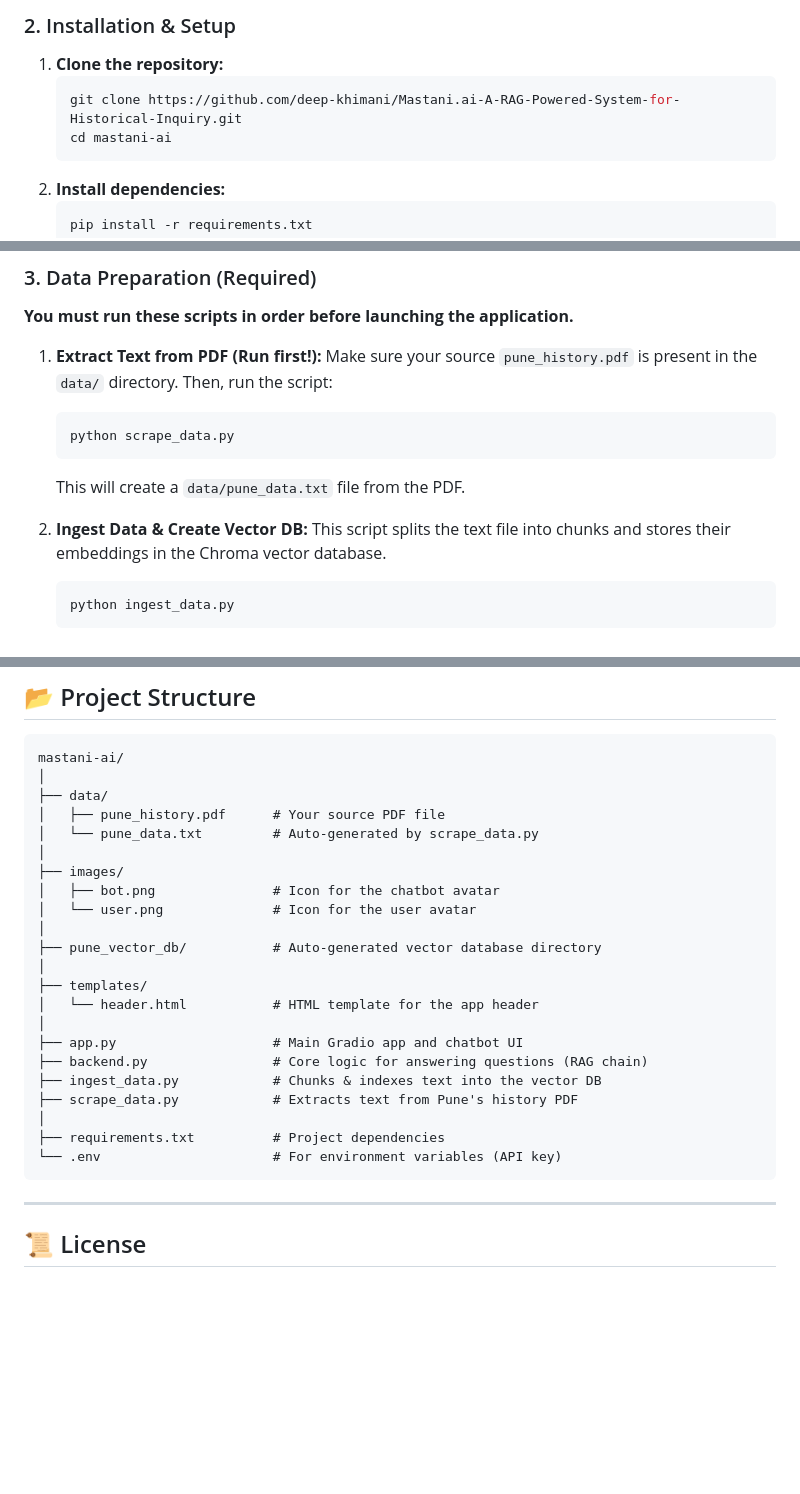
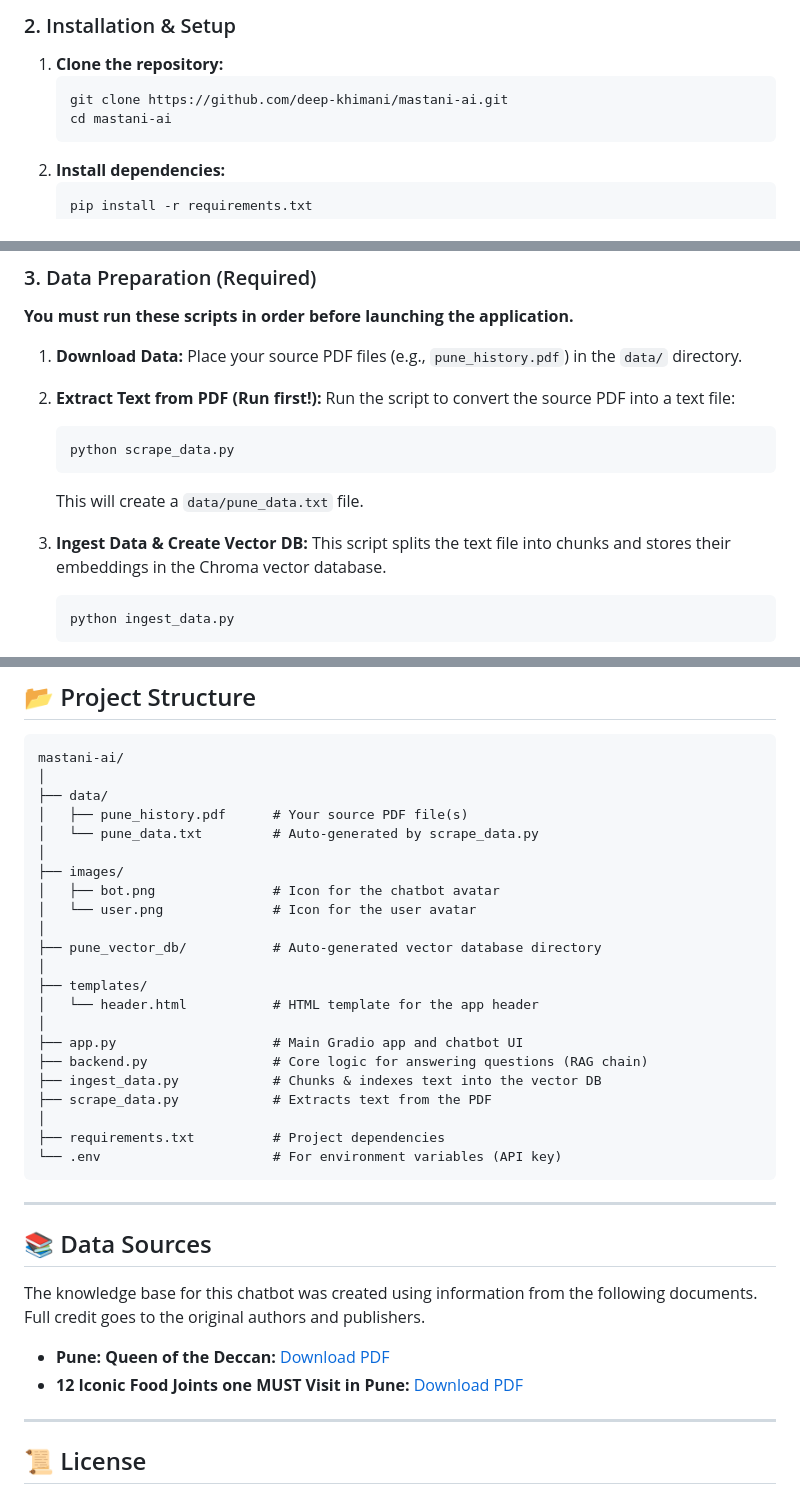
Before and after one commit to deep-khimani/Mastani.ai-A-RAG-Powered-System-for-Historical-Inquiry, a Markdown page: README.md, 3 parts joined by grey strips. Rendered like a GitHub page; blank space fills up the shorter version.

````diff
--- a/README.md
+++ b/README.md
@@ -45,7 +45,7 @@ Follow these steps to get Mastani.ai up and running on your local machine.
 
 1.  **Clone the repository:**
     ```bash
-    git clone https://github.com/deep-khimani/Mastani.ai-A-RAG-Powered-System-for-Historical-Inquiry.git
+    git clone https://github.com/deep-khimani/mastani-ai.git
     cd mastani-ai
     ```
 2.  **Install dependencies:**
@@ -62,16 +62,18 @@ Follow these steps to get Mastani.ai up and running on your local machine.
 
 **You must run these scripts in order before launching the application.**
 
-1.  **Extract Text from PDF (Run first\!):**
-    Make sure your source `pune_history.pdf` is present in the `data/` directory. Then, run the script:
+1.  **Download Data:** Place your source PDF files (e.g., `pune_history.pdf`) in the `data/` directory.
+
+2.  **Extract Text from PDF (Run first\!):**
+    Run the script to convert the source PDF into a text file:
 
     ```bash
     python scrape_data.py
     ```
 
-    This will create a `data/pune_data.txt` file from the PDF.
+    This will create a `data/pune_data.txt` file.
 
-2.  **Ingest Data & Create Vector DB:**
+3.  **Ingest Data & Create Vector DB:**
     This script splits the text file into chunks and stores their embeddings in the Chroma vector database.
 
     ```bash
@@ -104,7 +106,7 @@ Open your web browser and navigate to the local URL provided in the terminal (us
 mastani-ai/
 │
 ├── data/
-│   ├── pune_history.pdf      # Your source PDF file
+│   ├── pune_history.pdf      # Your source PDF file(s)
 │   └── pune_data.txt         # Auto-generated by scrape_data.py
 │
 ├── images/
@@ -119,11 +121,20 @@ mastani-ai/
 ├── app.py                    # Main Gradio app and chatbot UI
 ├── backend.py                # Core logic for answering questions (RAG chain)
 ├── ingest_data.py            # Chunks & indexes text into the vector DB
-├── scrape_data.py            # Extracts text from Pune's history PDF
+├── scrape_data.py            # Extracts text from the PDF
 │
 ├── requirements.txt          # Project dependencies
 └── .env                      # For environment variables (API key)
 ```
+
+-----
+
+## 📚 Data Sources
+
+The knowledge base for this chatbot was created using information from the following documents. Full credit goes to the original authors and publishers.
+
+  - **Pune: Queen of the Deccan:** [Download PDF](https://ia601308.us.archive.org/13/items/Pune-QueenOfTheDeccan/deccanqueen.pdf)
+  - **12 Iconic Food Joints one MUST Visit in Pune:** [Download PDF](https://www.venturecenter.co.in/puneguide/pdfs/12-Iconic-Food-Joints-one-MUST-Visit-in-Pune.pdf)
 
 -----
 
````
